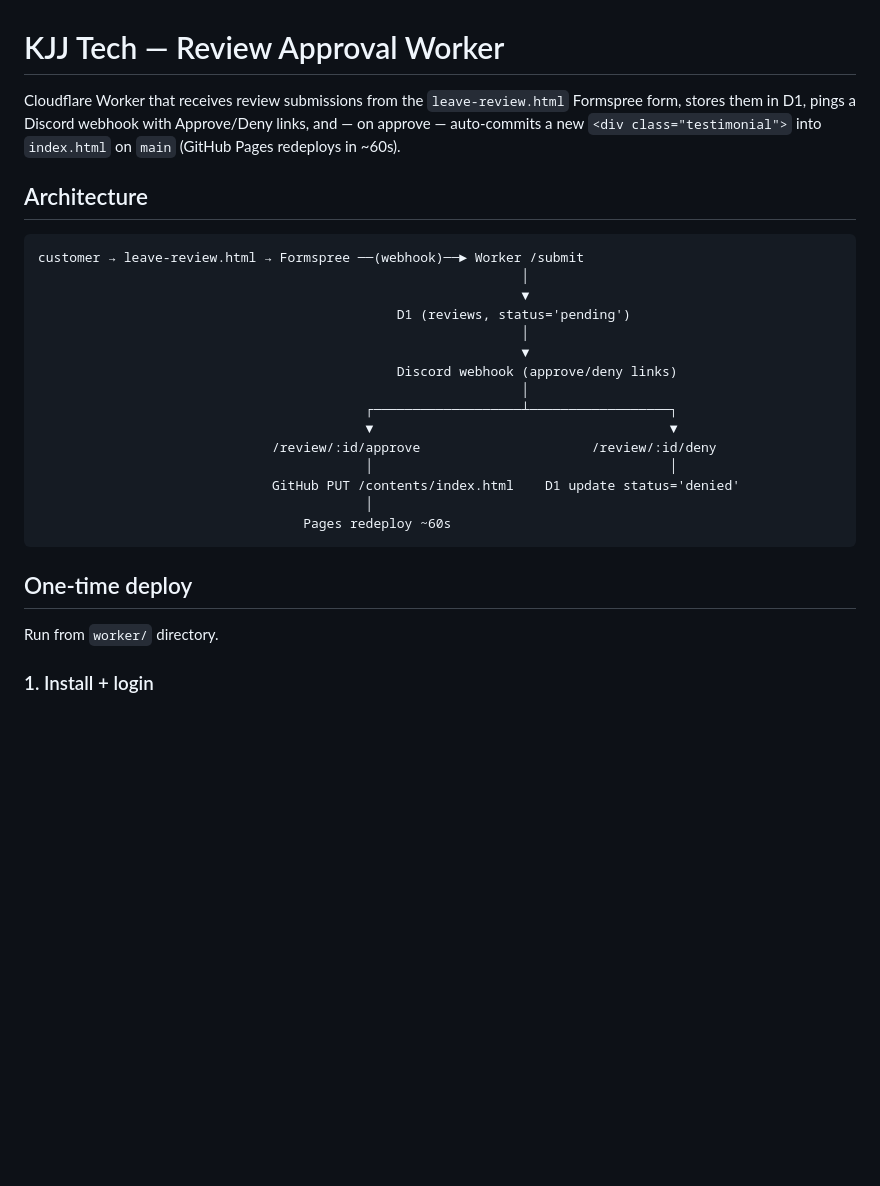
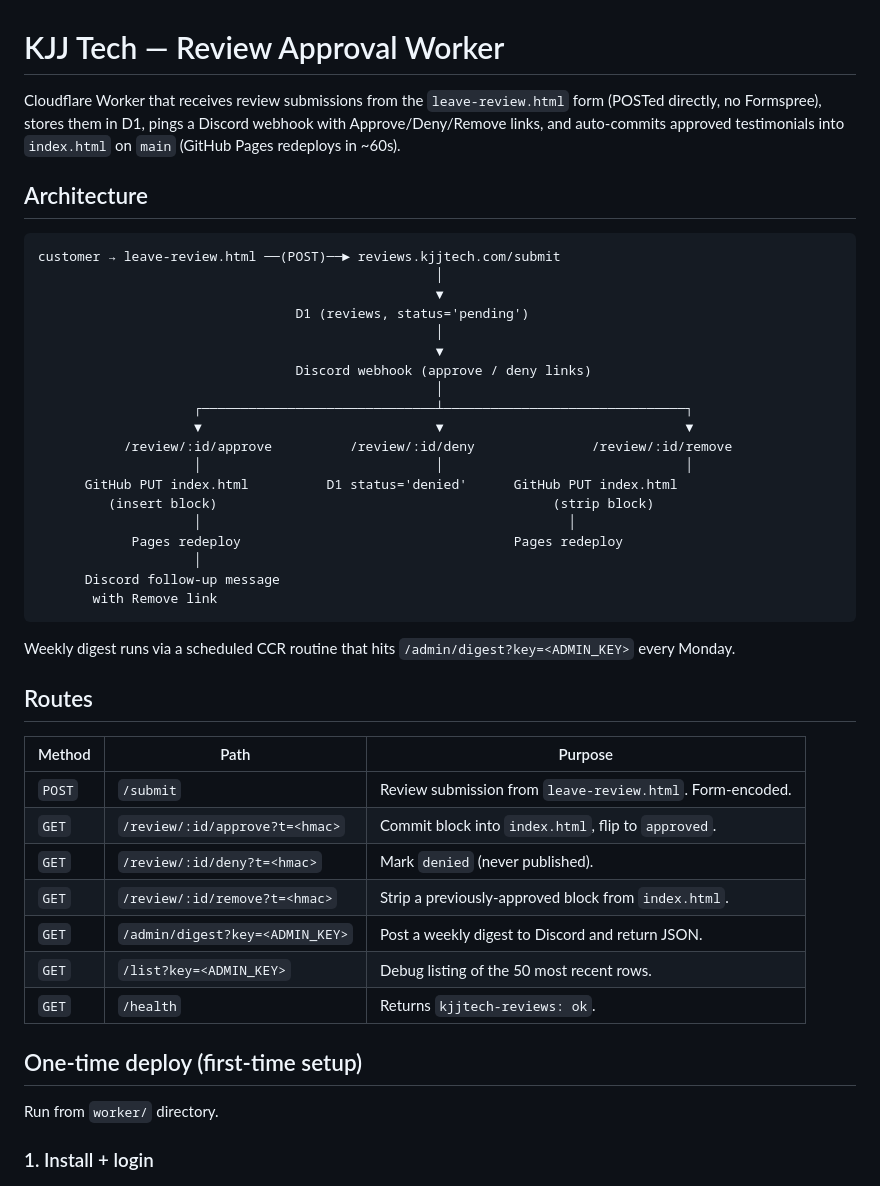
Before and after one commit to jbello2tech/kjjtech-website, a Markdown page: worker/README.md, the part around one of its changes. Rendered like a GitHub page; blank space fills up the shorter version.

````diff
--- a/worker/README.md
+++ b/worker/README.md
@@ -1,28 +1,46 @@
 # KJJ Tech — Review Approval Worker
 
-Cloudflare Worker that receives review submissions from the `leave-review.html` Formspree form, stores them in D1, pings a Discord webhook with Approve/Deny links, and — on approve — auto-commits a new `<div class="testimonial">` into `index.html` on `main` (GitHub Pages redeploys in ~60s).
+Cloudflare Worker that receives review submissions from the `leave-review.html` form (POSTed directly, no Formspree), stores them in D1, pings a Discord webhook with Approve/Deny/Remove links, and auto-commits approved testimonials into `index.html` on `main` (GitHub Pages redeploys in ~60s).
 
 ## Architecture
 
 ```
-customer → leave-review.html → Formspree ──(webhook)──► Worker /submit
-                                                              │
-                                                              ▼
-                                              D1 (reviews, status='pending')
-                                                              │
-                                                              ▼
-                                              Discord webhook (approve/deny links)
-                                                              │
-                                          ┌───────────────────┴──────────────────┐
-                                          ▼                                      ▼
-                              /review/:id/approve                      /review/:id/deny
-                                          │                                      │
-                              GitHub PUT /contents/index.html    D1 update status='denied'
-                                          │
-                                  Pages redeploy ~60s
+customer → leave-review.html ──(POST)──► reviews.kjjtech.com/submit
+                                                   │
+                                                   ▼
+                                 D1 (reviews, status='pending')
+                                                   │
+                                                   ▼
+                                 Discord webhook (approve / deny links)
+                                                   │
+                    ┌──────────────────────────────┴───────────────────────────────┐
+                    ▼                              ▼                               ▼
+           /review/:id/approve          /review/:id/deny               /review/:id/remove
+                    │                              │                               │
+      GitHub PUT index.html          D1 status='denied'      GitHub PUT index.html
+         (insert block)                                           (strip block)
+                    │                                               │
+            Pages redeploy                                   Pages redeploy
+                    │
+      Discord follow-up message
+       with Remove link
 ```
 
-## One-time deploy
+Weekly digest runs via a scheduled CCR routine that hits `/admin/digest?key=<ADMIN_KEY>` every Monday.
+
+## Routes
+
+| Method | Path | Purpose |
+|---|---|---|
+| `POST` | `/submit` | Review submission from `leave-review.html`. Form-encoded. |
+| `GET` | `/review/:id/approve?t=<hmac>` | Commit block into `index.html`, flip to `approved`. |
+| `GET` | `/review/:id/deny?t=<hmac>` | Mark `denied` (never published). |
+| `GET` | `/review/:id/remove?t=<hmac>` | Strip a previously-approved block from `index.html`. |
+| `GET` | `/admin/digest?key=<ADMIN_KEY>` | Post a weekly digest to Discord and return JSON. |
+| `GET` | `/list?key=<ADMIN_KEY>` | Debug listing of the 50 most recent rows. |
+| `GET` | `/health` | Returns `kjjtech-reviews: ok`. |
+
+## One-time deploy (first-time setup)
 
 Run from `worker/` directory.
 
````
Also changed, not shown: other parts of worker/README.md (+35 -22 lines).
